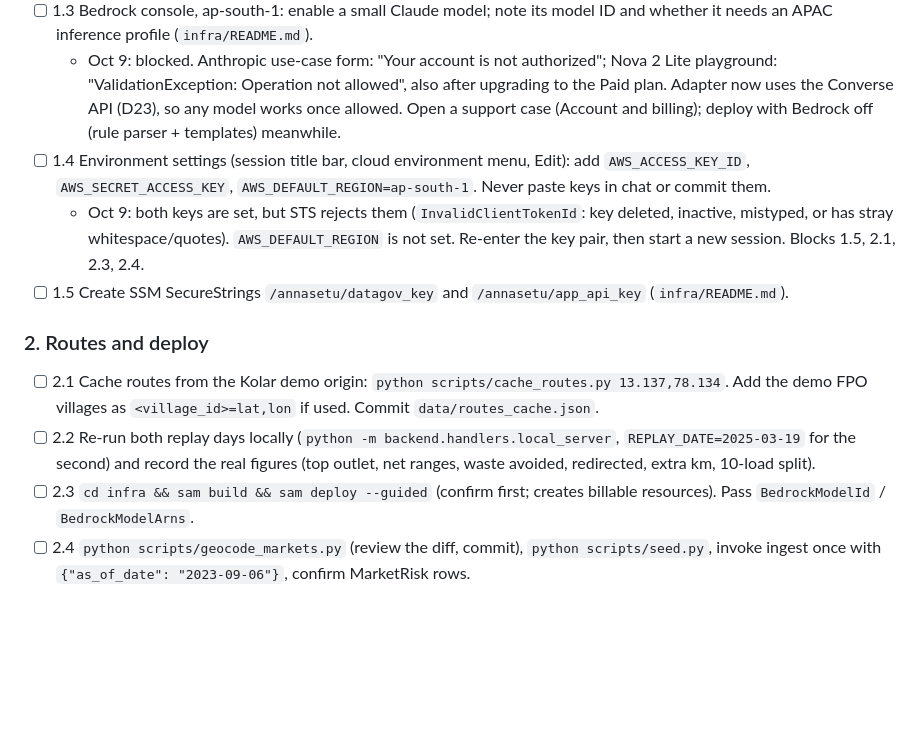
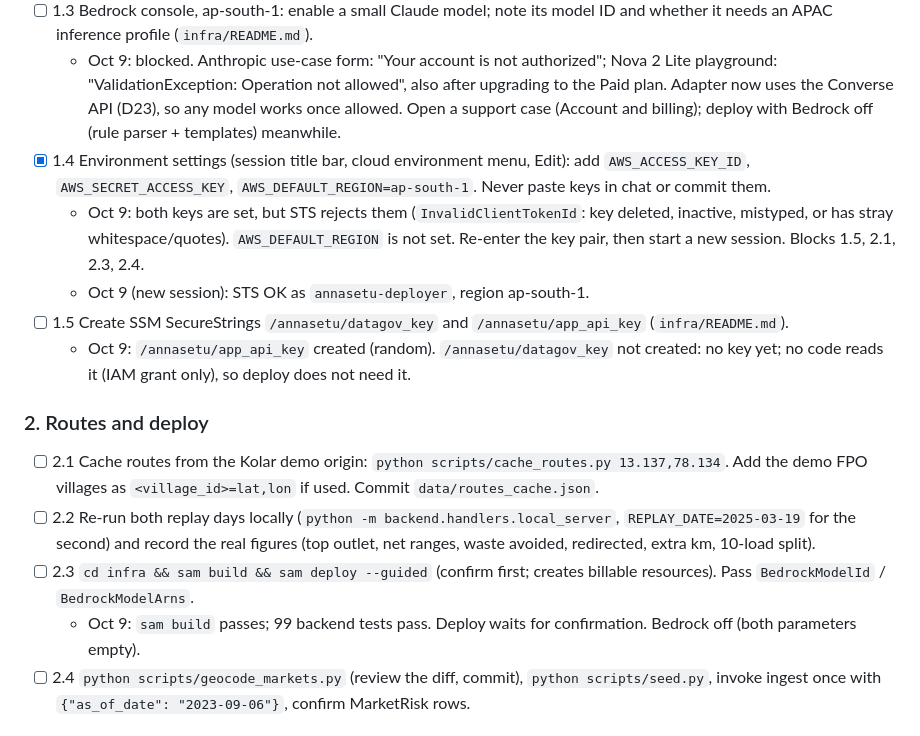
Before and after one commit to Lakshya1901/aws, a Markdown page: TODO.md, the part around the change. Drawn GitHub-style; blank space fills up the shorter version.

Commit message:
TODO: credentials verified, app API key in SSM, sam build passes
Co-Authored-By: Claude Opus 5.5 <noreply@anthropic.com>
Claude-Session: https://claude.ai/code/session_01FDpafZ1WCrrH1AtPoGm7tV

```diff
--- a/TODO.md
+++ b/TODO.md
@@ -31,14 +31,17 @@ TODO.md as they are done and commit TODO.md with the work.
 - [x] 1.2 Create IAM user `annasetu-deployer` (not root): `PowerUserAccess` plus an inline policy allowing `iam:CreateRole`, `iam:PutRolePolicy`, `iam:AttachRolePolicy`, `iam:DetachRolePolicy`, `iam:PassRole`, `iam:GetRole`, `iam:DeleteRole*` on `arn:aws:iam::*:role/annasetu-*`. Create an access key. Delete it after the hackathon.
 - [ ] 1.3 Bedrock console, ap-south-1: enable a small Claude model; note its model ID and whether it needs an APAC inference profile (`infra/README.md`).
   - Oct 9: blocked. Anthropic use-case form: "Your account is not authorized"; Nova 2 Lite playground: "ValidationException: Operation not allowed", also after upgrading to the Paid plan. Adapter now uses the Converse API (D23), so any model works once allowed. Open a support case (Account and billing); deploy with Bedrock off (rule parser + templates) meanwhile.
-- [ ] 1.4 Environment settings (session title bar, cloud environment menu, Edit): add `AWS_ACCESS_KEY_ID`, `AWS_SECRET_ACCESS_KEY`, `AWS_DEFAULT_REGION=ap-south-1`. Never paste keys in chat or commit them.
+- [x] 1.4 Environment settings (session title bar, cloud environment menu, Edit): add `AWS_ACCESS_KEY_ID`, `AWS_SECRET_ACCESS_KEY`, `AWS_DEFAULT_REGION=ap-south-1`. Never paste keys in chat or commit them.
   - Oct 9: both keys are set, but STS rejects them (`InvalidClientTokenId`: key deleted, inactive, mistyped, or has stray whitespace/quotes). `AWS_DEFAULT_REGION` is not set. Re-enter the key pair, then start a new session. Blocks 1.5, 2.1, 2.3, 2.4.
+  - Oct 9 (new session): STS OK as `annasetu-deployer`, region ap-south-1.
 - [ ] 1.5 Create SSM SecureStrings `/annasetu/datagov_key` and `/annasetu/app_api_key` (`infra/README.md`).
+  - Oct 9: `/annasetu/app_api_key` created (random). `/annasetu/datagov_key` not created: no key yet; no code reads it (IAM grant only), so deploy does not need it.
 
 ### 2. Routes and deploy
 - [ ] 2.1 Cache routes from the Kolar demo origin: `python scripts/cache_routes.py 13.137,78.134`. Add the demo FPO villages as `<village_id>=lat,lon` if used. Commit `data/routes_cache.json`.
 - [ ] 2.2 Re-run both replay days locally (`python -m backend.handlers.local_server`, `REPLAY_DATE=2025-03-19` for the second) and record the real figures (top outlet, net ranges, waste avoided, redirected, extra km, 10-load split).
 - [ ] 2.3 `cd infra && sam build && sam deploy --guided` (confirm first; creates billable resources). Pass `BedrockModelId` / `BedrockModelArns`.
+  - Oct 9: `sam build` passes; 99 backend tests pass. Deploy waits for confirmation. Bedrock off (both parameters empty).
 - [ ] 2.4 `python scripts/geocode_markets.py` (review the diff, commit), `python scripts/seed.py`, invoke ingest once with `{"as_of_date": "2023-09-06"}`, confirm MarketRisk rows.
 
 ### 3. iPhone and Android test
```
